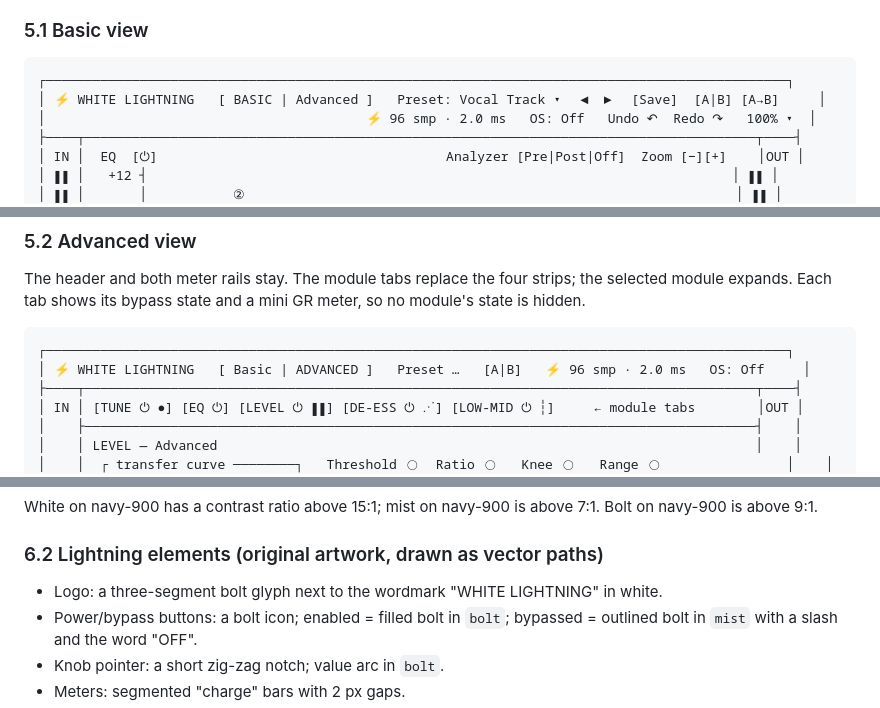
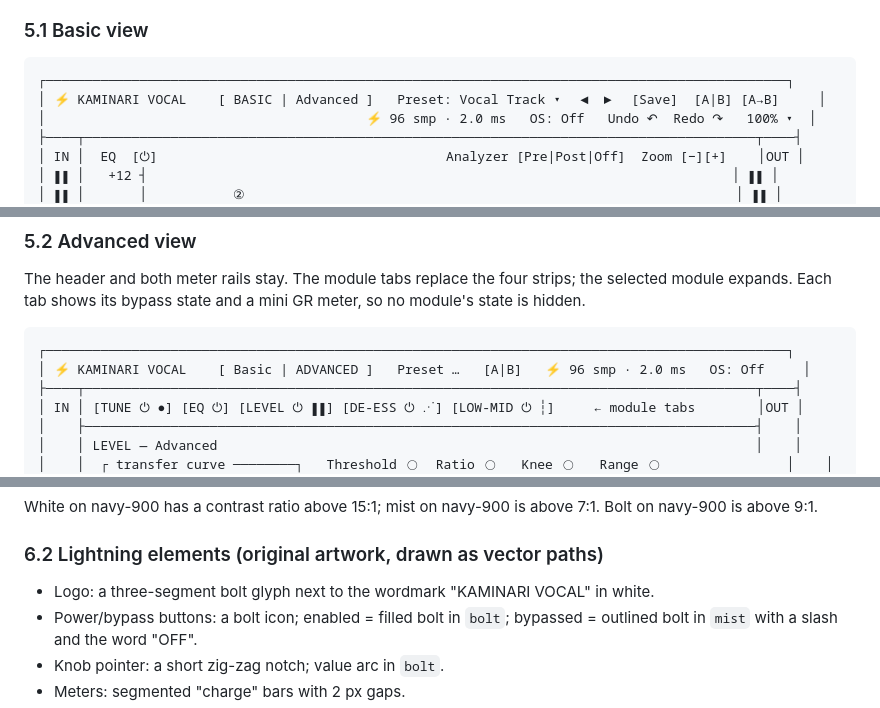
Before and after one commit to someone2301/code, a Markdown page: docs/KaminariVocal/DESIGN.md, 3 parts joined by grey strips. Rendered like a GitHub page.

````diff
--- a/docs/WhiteLightning/DESIGN.md
+++ b/docs/KaminariVocal/DESIGN.md
@@ -269,7 +269,7 @@ Default size 1100 × 680 px, minimum 880 × 544, scale 75–200 % in 25 % steps
 
 ```
 ┌───────────────────────────────────────────────────────────────────────────────────────────────┐
-│ ⚡ WHITE LIGHTNING   [ BASIC | Advanced ]   Preset: Vocal Track ▾  ◀ ▶  [Save]  [A|B] [A→B]     │
+│ ⚡ KAMINARI VOCAL    [ BASIC | Advanced ]   Preset: Vocal Track ▾  ◀ ▶  [Save]  [A|B] [A→B]     │
 │                                         ⚡ 96 smp · 2.0 ms   OS: Off   Undo ↶  Redo ↷   100% ▾  │
 ├────┬──────────────────────────────────────────────────────────────────────────────────────┬────┤
 │ IN │  EQ  [⏻]                                     Analyzer [Pre|Post|Off]  Zoom [−][+]    │OUT │
@@ -296,7 +296,7 @@ The header and both meter rails stay. The module tabs replace the four strips; t
 
 ```
 ┌───────────────────────────────────────────────────────────────────────────────────────────────┐
-│ ⚡ WHITE LIGHTNING   [ Basic | ADVANCED ]   Preset …   [A|B]   ⚡ 96 smp · 2.0 ms   OS: Off     │
+│ ⚡ KAMINARI VOCAL    [ Basic | ADVANCED ]   Preset …   [A|B]   ⚡ 96 smp · 2.0 ms   OS: Off     │
 ├────┬──────────────────────────────────────────────────────────────────────────────────────┬────┤
 │ IN │ [TUNE ⏻ ●] [EQ ⏻] [LEVEL ⏻ ▮▮] [DE-ESS ⏻ ⋰] [LOW-MID ⏻ ┆]     ← module tabs        │OUT │
 │    ├──────────────────────────────────────────────────────────────────────────────────────┤    │
@@ -341,7 +341,7 @@ White on navy-900 has a contrast ratio above 15:1; mist on navy-900 is above 7:1
 
 ### 6.2 Lightning elements (original artwork, drawn as vector paths)
 
-- Logo: a three-segment bolt glyph next to the wordmark "WHITE LIGHTNING" in white.
+- Logo: a three-segment bolt glyph next to the wordmark "KAMINARI VOCAL" in white.
 - Power/bypass buttons: a bolt icon; enabled = filled bolt in `bolt`; bypassed = outlined bolt in `mist` with a slash and the word "OFF".
 - Knob pointer: a short zig-zag notch; value arc in `bolt`.
 - Meters: segmented "charge" bars with 2 px gaps.
````
Also changed, not shown: other parts of docs/KaminariVocal/DESIGN.md (+8 -8 lines).
